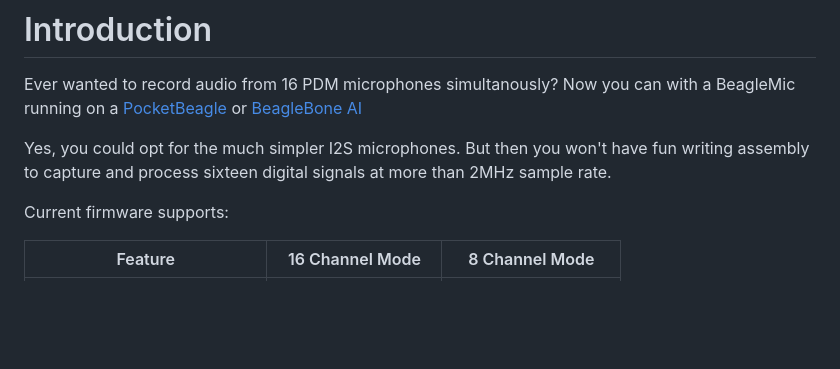
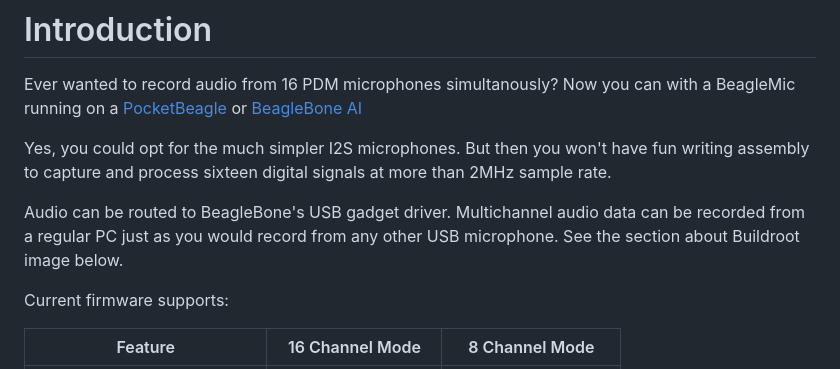
Before and after one commit to dinuxbg/beaglemic, a Markdown page: README.md, the part around the change. Drawn GitHub-style; blank space fills up the shorter version.

Commit message:
Add section about buildroot in the introduction
Signed-off-by: Dimitar Dimitrov <dimitar@dinux.eu>

```diff
--- a/README.md
+++ b/README.md
@@ -6,6 +6,8 @@
 Ever wanted to record audio from 16 PDM microphones simultanously? Now you can with a BeagleMic running on a [PocketBeagle](https://beagleboard.org/pocket) or [BeagleBone AI](https://bbb.io/ai)
 
 Yes, you could opt for the much simpler I2S microphones. But then you won't have fun writing assembly to capture and process sixteen digital signals at more than 2MHz sample rate.
+
+Audio can be routed to BeagleBone's USB gadget driver. Multichannel audio data can be recorded from a regular PC just as you would record from any other USB microphone. See the section about Buildroot image below.
 
 Current firmware supports:
 
```
Also changed, not shown: images/cape.jpg.
